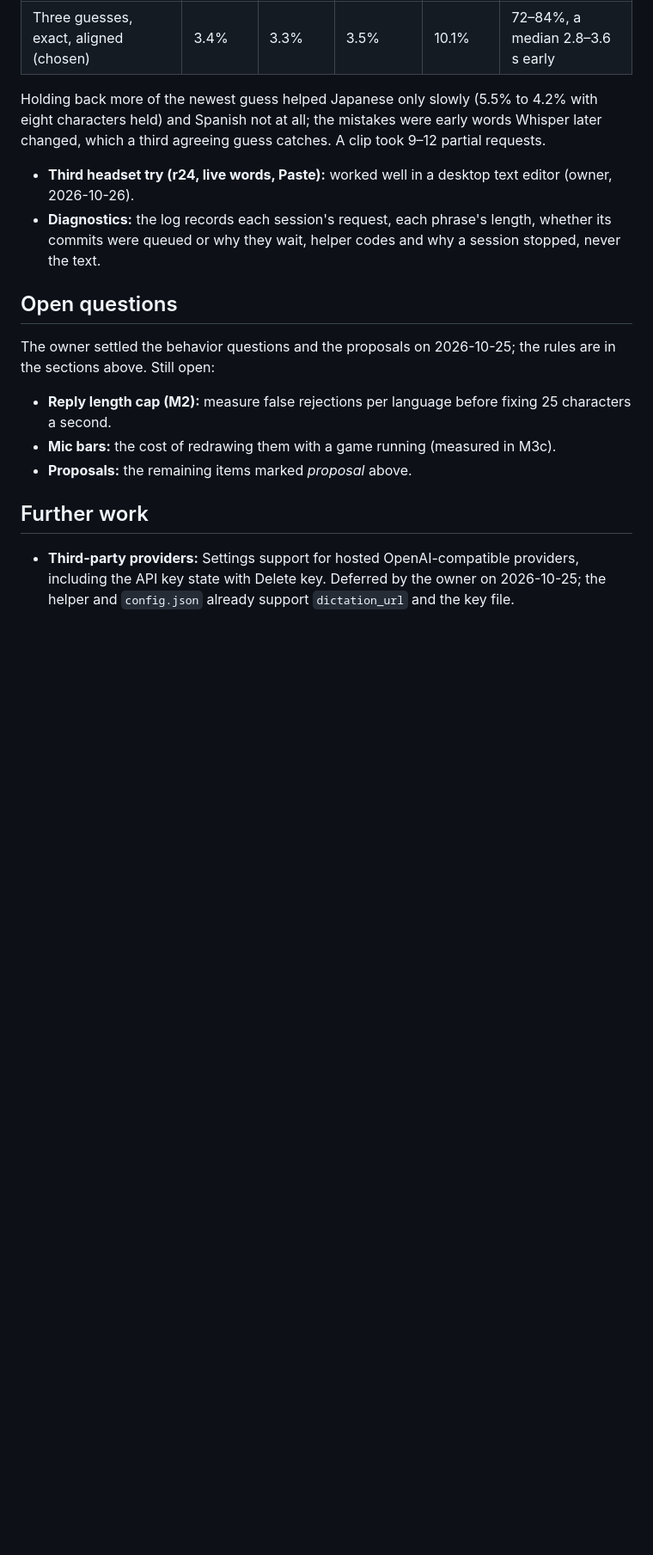
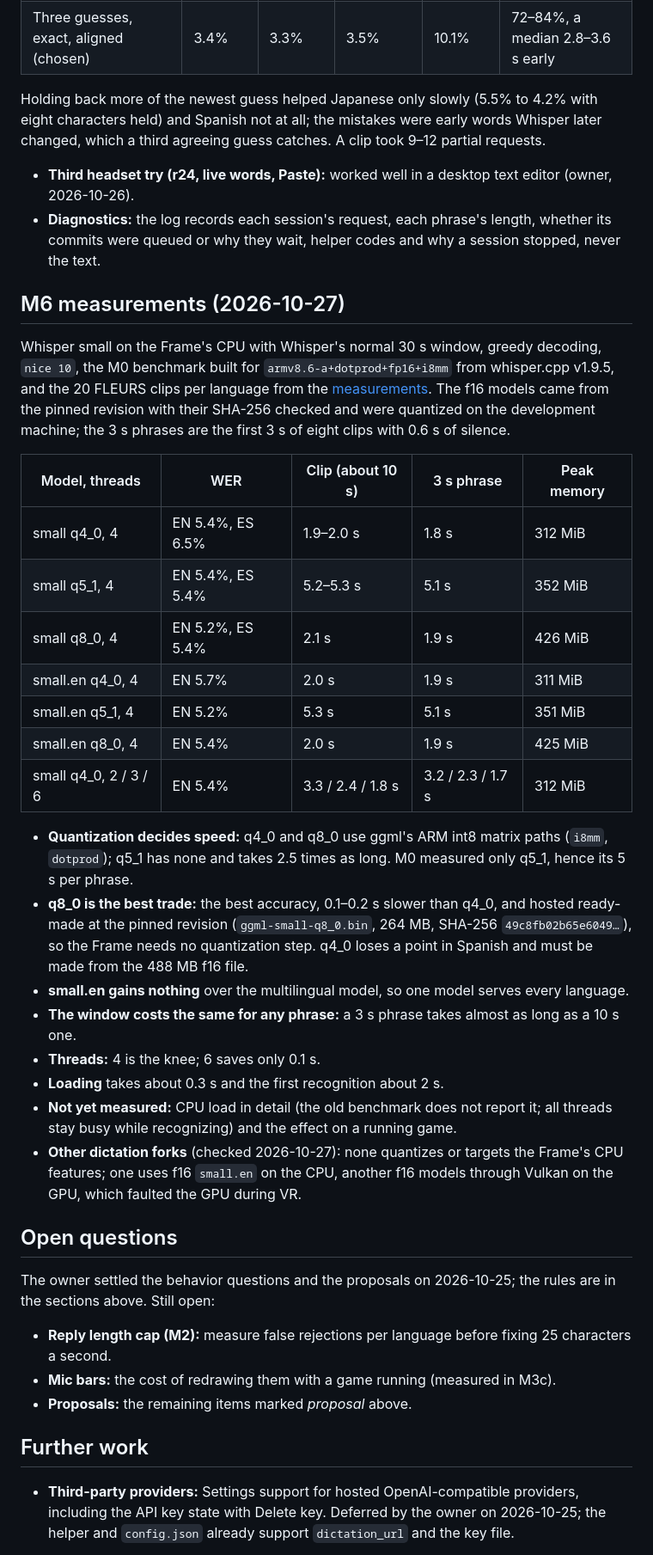
Before and after one commit to TaiKeid/steam-frame-full-keyboard, a Markdown page: docs/dictation.md, the part around the change. Shown at 86% size. Drawn GitHub-style; blank space fills up the shorter version.

Commit message:
Record the M6 on-device measurements

```diff
--- a/docs/dictation.md
+++ b/docs/dictation.md
@@ -722,6 +722,29 @@ First part: the helper connected to the editor.
 - **Third headset try (r24, live words, Paste):** worked well in a desktop text editor (owner, 2026-10-26).
 - **Diagnostics:** the log records each session's request, each phrase's length, whether its commits were queued or why they wait, helper codes and why a session stopped, never the text.
 
+## M6 measurements (2026-10-27)
+
+Whisper small on the Frame's CPU with Whisper's normal 30 s window, greedy decoding, `nice 10`, the M0 benchmark built for `armv8.6-a+dotprod+fp16+i8mm` from whisper.cpp v1.9.5, and the 20 FLEURS clips per language from the [measurements](#measurements-2026-10-24). The f16 models came from the pinned revision with their SHA-256 checked and were quantized on the development machine; the 3 s phrases are the first 3 s of eight clips with 0.6 s of silence.
+
+| Model, threads | WER | Clip (about 10 s) | 3 s phrase | Peak memory |
+| --- | --- | --- | --- | --- |
+| small q4_0, 4 | EN 5.4%, ES 6.5% | 1.9–2.0 s | 1.8 s | 312 MiB |
+| small q5_1, 4 | EN 5.4%, ES 5.4% | 5.2–5.3 s | 5.1 s | 352 MiB |
+| small q8_0, 4 | EN 5.2%, ES 5.4% | 2.1 s | 1.9 s | 426 MiB |
+| small.en q4_0, 4 | EN 5.7% | 2.0 s | 1.9 s | 311 MiB |
+| small.en q5_1, 4 | EN 5.2% | 5.3 s | 5.1 s | 351 MiB |
+| small.en q8_0, 4 | EN 5.4% | 2.0 s | 1.9 s | 425 MiB |
+| small q4_0, 2 / 3 / 6 | EN 5.4% | 3.3 / 2.4 / 1.8 s | 3.2 / 2.3 / 1.7 s | 312 MiB |
+
+- **Quantization decides speed:** q4_0 and q8_0 use ggml's ARM int8 matrix paths (`i8mm`, `dotprod`); q5_1 has none and takes 2.5 times as long. M0 measured only q5_1, hence its 5 s per phrase.
+- **q8_0 is the best trade:** the best accuracy, 0.1–0.2 s slower than q4_0, and hosted ready-made at the pinned revision (`ggml-small-q8_0.bin`, 264 MB, SHA-256 `49c8fb02b65e6049…`), so the Frame needs no quantization step. q4_0 loses a point in Spanish and must be made from the 488 MB f16 file.
+- **small.en gains nothing** over the multilingual model, so one model serves every language.
+- **The window costs the same for any phrase:** a 3 s phrase takes almost as long as a 10 s one.
+- **Threads:** 4 is the knee; 6 saves only 0.1 s.
+- **Loading** takes about 0.3 s and the first recognition about 2 s.
+- **Not yet measured:** CPU load in detail (the old benchmark does not report it; all threads stay busy while recognizing) and the effect on a running game.
+- **Other dictation forks** (checked 2026-10-27): none quantizes or targets the Frame's CPU features; one uses f16 `small.en` on the CPU, another f16 models through Vulkan on the GPU, which faulted the GPU during VR.
+
 ## Open questions
 
 The owner settled the behavior questions and the proposals on 2026-10-25; the rules are in the sections above. Still open:
```
